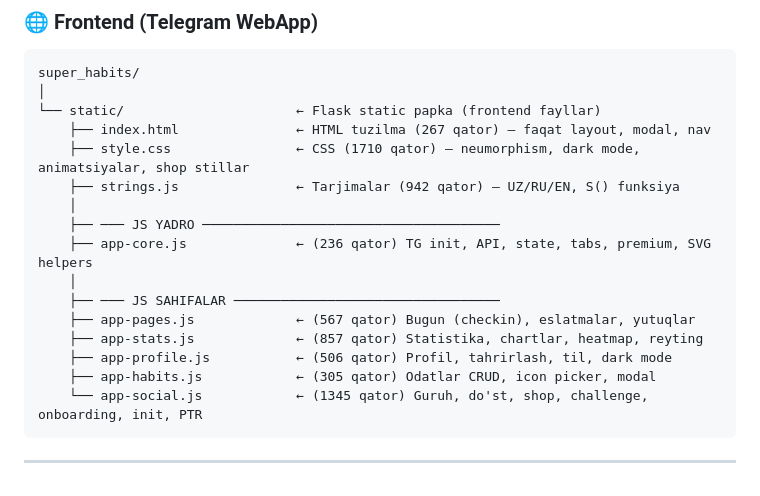
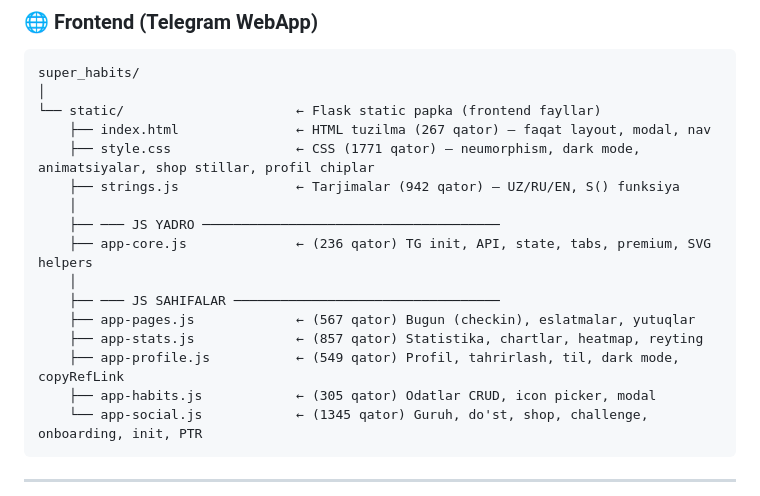
Before and after one commit to DilmurodKhushboyev/habit-bot, a Markdown page: README.md, the part around one of its changes. GitHub-like rendering.

````diff
--- a/README.md
+++ b/README.md
@@ -71,7 +71,7 @@ super_habits/
 │
 └── static/                      ← Flask static papka (frontend fayllar)
     ├── index.html               ← HTML tuzilma (267 qator) — faqat layout, modal, nav
-    ├── style.css                ← CSS (1710 qator) — neumorphism, dark mode, animatsiyalar, shop stillar
+    ├── style.css                ← CSS (1771 qator) — neumorphism, dark mode, animatsiyalar, shop stillar, profil chiplar
     ├── strings.js               ← Tarjimalar (942 qator) — UZ/RU/EN, S() funksiya
     │
     ├── ─── JS YADRO ──────────────────────────────────────
@@ -80,7 +80,7 @@ super_habits/
     ├── ─── JS SAHIFALAR ──────────────────────────────────
     ├── app-pages.js             ← (567 qator) Bugun (checkin), eslatmalar, yutuqlar
     ├── app-stats.js             ← (857 qator) Statistika, chartlar, heatmap, reyting
-    ├── app-profile.js           ← (506 qator) Profil, tahrirlash, til, dark mode
+    ├── app-profile.js           ← (549 qator) Profil, tahrirlash, til, dark mode, copyRefLink
     ├── app-habits.js            ← (305 qator) Odatlar CRUD, icon picker, modal
     └── app-social.js            ← (1345 qator) Guruh, do'st, shop, challenge, onboarding, init, PTR
 ```
````
Also changed, not shown: other parts of README.md (+2 -2 lines).
